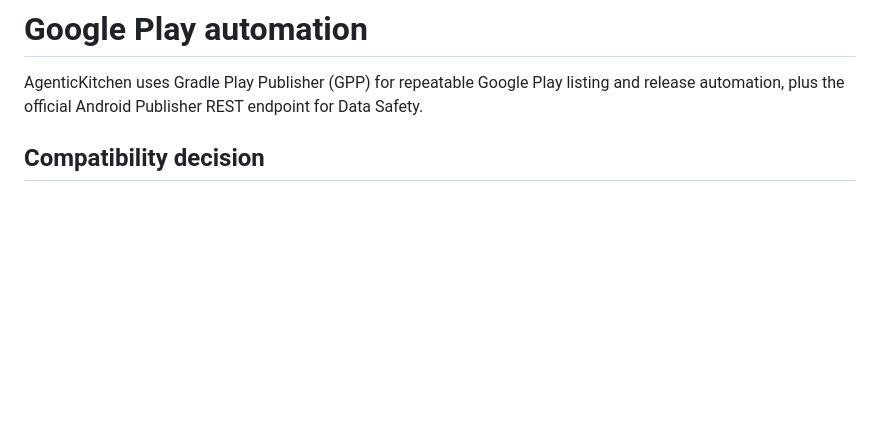
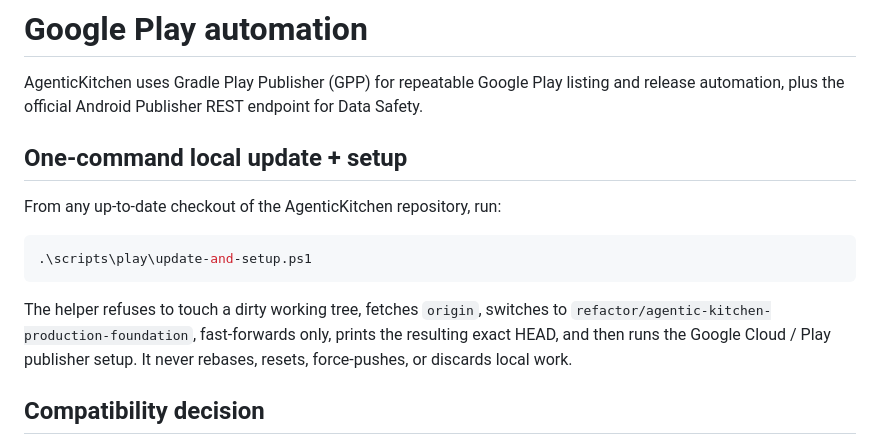
Before and after one commit to chaglaruk/AgenticKitchen, a Markdown page: scripts/play/README.md, the part around the change. GitHub-like rendering; blank space fills up the shorter version.

Commit message:
docs: document one-command Play setup

````diff
--- a/scripts/play/README.md
+++ b/scripts/play/README.md
@@ -1,6 +1,16 @@
 # Google Play automation
 
 AgenticKitchen uses Gradle Play Publisher (GPP) for repeatable Google Play listing and release automation, plus the official Android Publisher REST endpoint for Data Safety.
+
+## One-command local update + setup
+
+From any up-to-date checkout of the AgenticKitchen repository, run:
+
+```powershell
+.\scripts\play\update-and-setup.ps1
+```
+
+The helper refuses to touch a dirty working tree, fetches `origin`, switches to `refactor/agentic-kitchen-production-foundation`, fast-forwards only, prints the resulting exact HEAD, and then runs the Google Cloud / Play publisher setup. It never rebases, resets, force-pushes, or discards local work.
 
 ## Compatibility decision
 
````
